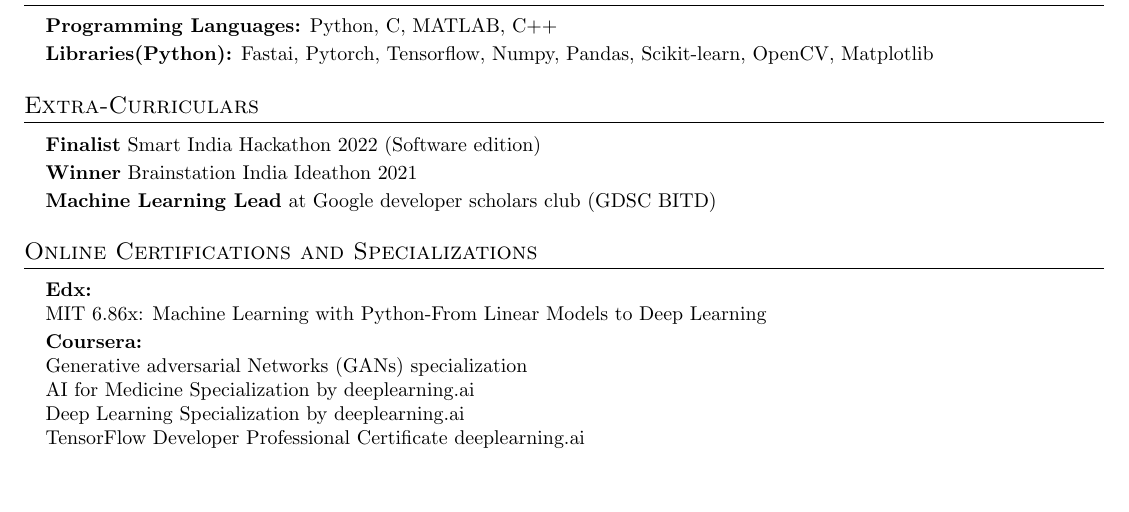
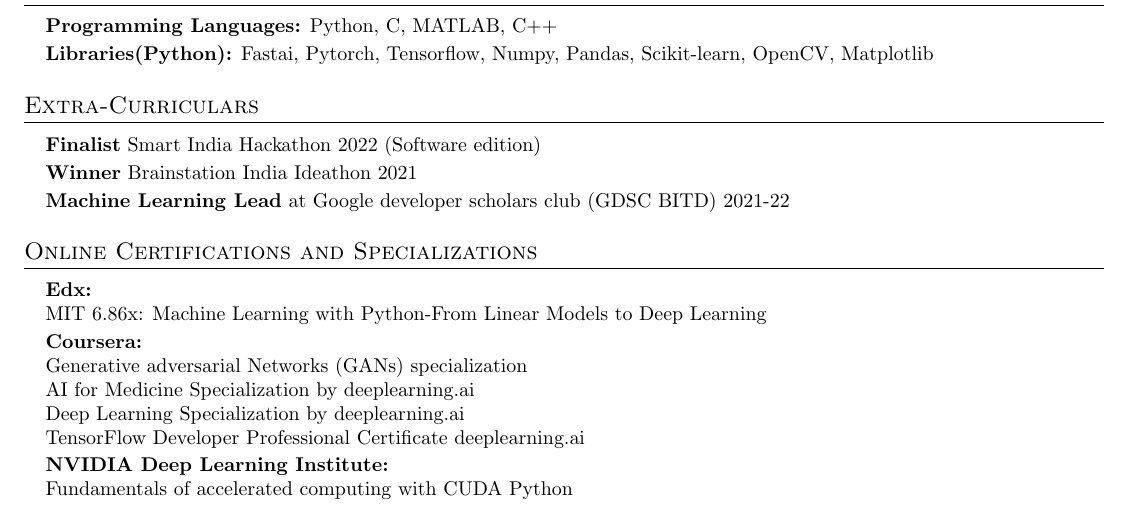
Before and after one commit to anubhavagr/resume, a LaTeX CV (resume.tex): part of page 2 of 2, cut so that both start at the same text, the shorter picture padded with empty space. Compiled offline with pdfLaTeX.

Commit message:
NVIDIA DLI added

```diff
--- a/resume.tex
+++ b/resume.tex
@@ -257,7 +257,7 @@
     \small{\item{
 		    \textbf{Finalist}{ Smart India Hackathon 2022 (Software edition)}\\ \vspace{2pt}
 		    \textbf{Winner}{ Brainstation India Ideathon 2021 } \\ \vspace{2pt}
-		    \textbf{Machine Learning Lead}{ at Google developer scholars club (GDSC BITD)}
+		    \textbf{Machine Learning Lead}{ at Google developer scholars club (GDSC BITD) 2021-22}
                 }
 
         }
@@ -276,7 +276,7 @@
     \small{\item{
 		    \textbf{Edx:\\}{MIT 6.86x: Machine Learning with Python-From Linear Models to Deep Learning}
 		\textbf{\vspace{2pt}\\Coursera:\\}{Generative adversarial Networks (GANs) specialization\\AI for Medicine Specialization by deeplearning.ai\\Deep Learning Specialization by deeplearning.ai\\TensorFlow Developer Professional Certificate deeplearning.ai}
-
+		\textbf{\vspace{2pt}\\NVIDIA Deep Learning Institute:\\}{Fundamentals of accelerated computing with CUDA Python}
 
 
                 }
```
Also changed, not shown: resume.pdf.
